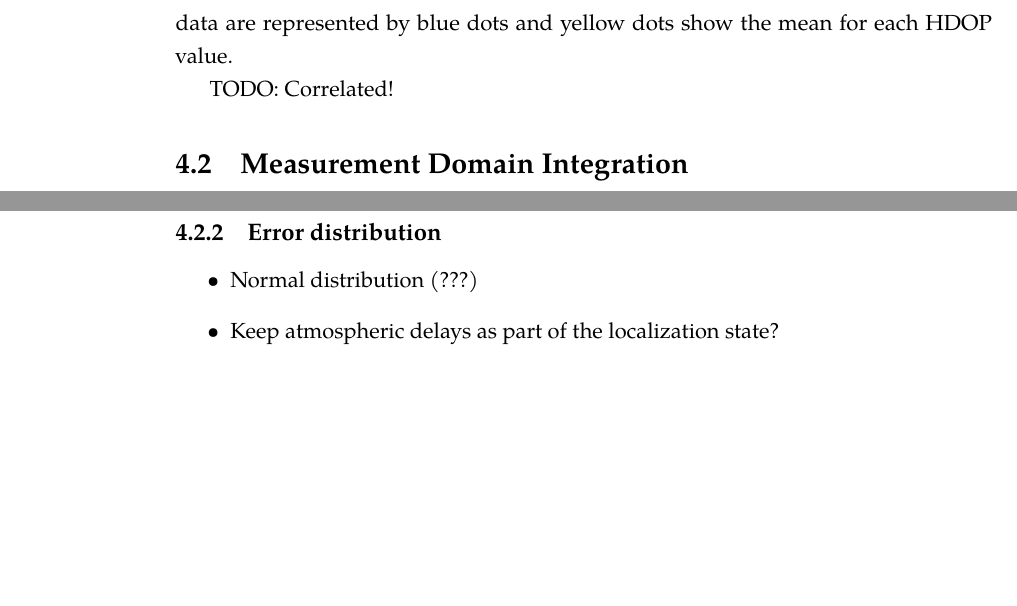
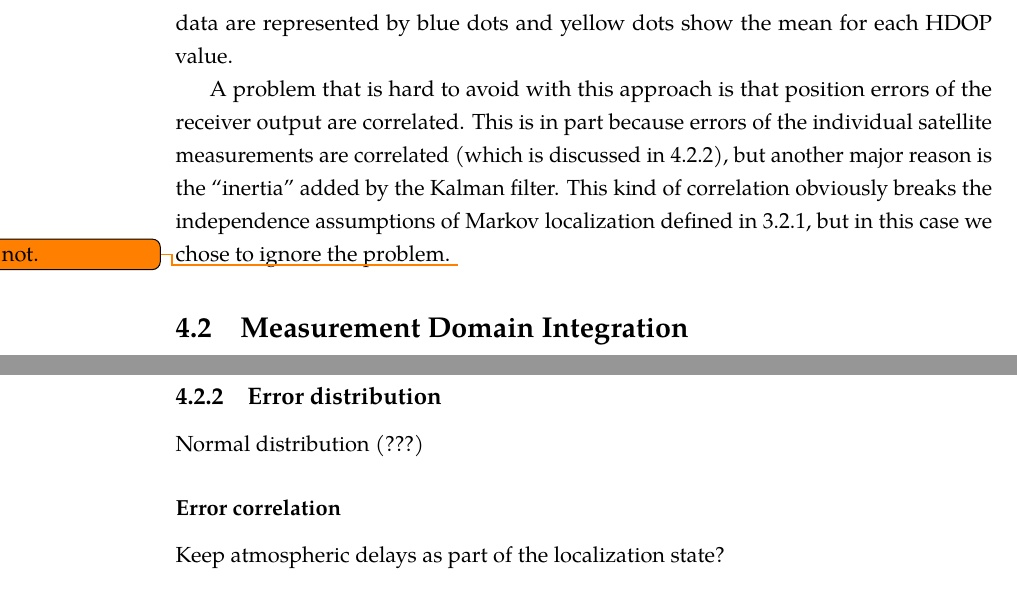
Before and after one commit to bluecube/thesis, a LaTeX thesis (text/thesis.tex, which reads text/tex/gps_and_mcl.tex): two parts of page 26 of 36, joined at a grey line, cut so that both start at the same text, the shorter picture padded with empty space. Compiled offline with pdfLaTeX.

Commit message:
text: Correlation of wgs84 errors.

```diff
--- a/text/tex/gps_and_mcl.tex
+++ b/text/tex/gps_and_mcl.tex
@@ -66,7 +66,14 @@ red curve is the fitted polynomial \(\num{21.61432911}x^3 + \num{11.82821964}x^2
 \num{4.19552521}x + \num{1.80325531}\).
 Measured data are represented by blue dots and yellow dots show the mean for each HDOP value.
 
-TODO: Correlated!
+A problem that is hard to avoid with this approach is that position errors of the
+receiver output are correlated.
+This is in part because errors of the individual satellite measurements are correlated
+(which is discussed in \ref{sec:measurement_domain_correlation}), but another major reason
+is the \enquote{inertia} added by the Kalman filter.
+This kind of correlation obviously breaks the independence assumptions of Markov
+localization defined in \ref{sec:markov_assumptions}, but in this case we chose to ignore
+the problem. \todo{Or not.}
 
 \section{Measurement Domain Integration}
 \label{sec:measurement_domain}
@@ -82,10 +89,11 @@ localize according to moving satellites.
 To avoid this problem we will hide satellite motion into the robot state and sensor model.
 
 \subsection{Error distribution}
-\begin{itemize}
-\item Normal distribution (???)
-\item Keep atmospheric delays as part of the localization state?
-\end{itemize}
+Normal distribution (???)
+
+\subsubsection{Error correlation}
+\label{sec:measurement_domain_correlation}
+Keep atmospheric delays as part of the localization state?
 
 \subsection{Preprocessing}
 \begin{itemize}
```
Also changed, not shown: text/tex/mcl.tex (+6 -3 lines).
